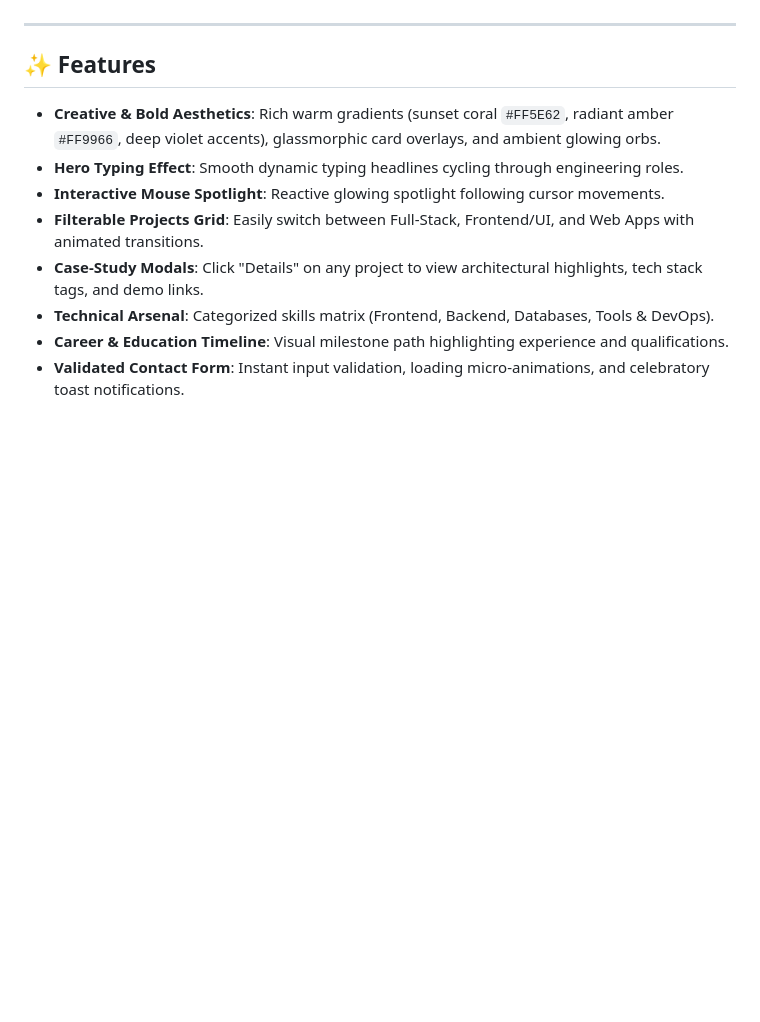
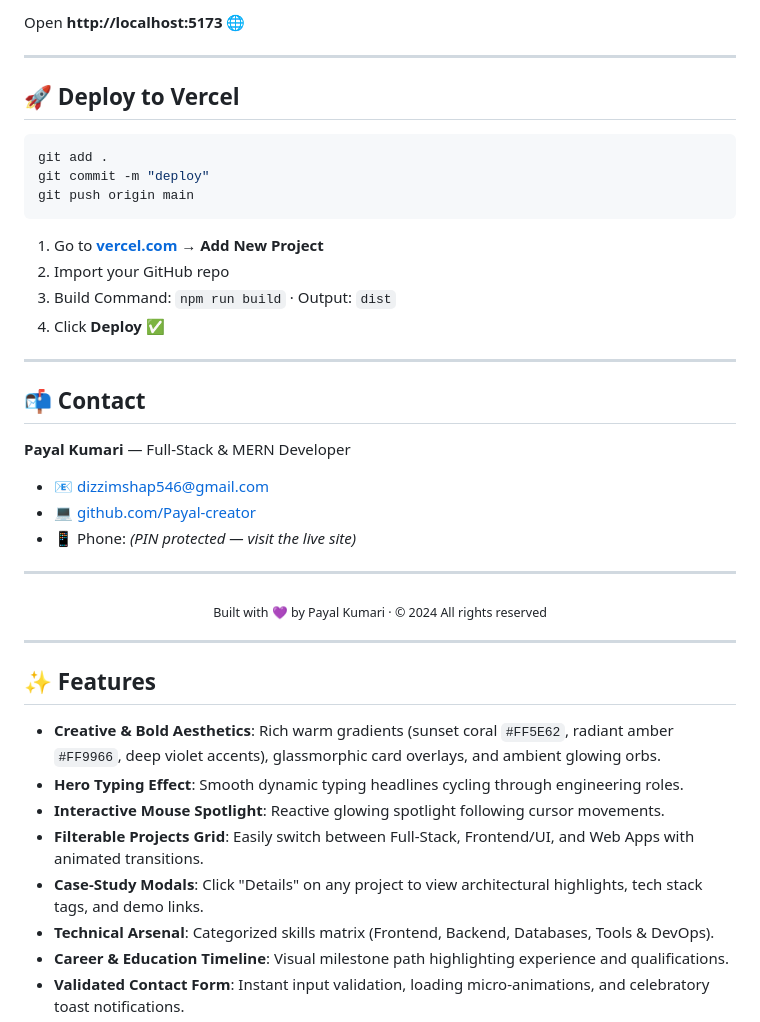
Before and after one commit to Payal-creator/Payal, a Markdown page: README.md, the part around one of its changes. Rendered like a GitHub page; blank space fills up the shorter version.

Commit message:
docs: add professional README with badges, features, structure and Vercel deploy guide

````diff
--- a/README.md
+++ b/README.md
@@ -4,3 +88,36 @@ A creative, bold, and modern personal portfolio website built with HTML5, CSS3,
+Open **http://localhost:5173** 🌐
+
+---
+
+## 🚀 Deploy to Vercel
+
+```bash
+git add .
+git commit -m "deploy"
+git push origin main
+```
+
+1. Go to **[vercel.com](https://vercel.com)** → **Add New Project**
+2. Import your GitHub repo
+3. Build Command: `npm run build` · Output: `dist`
+4. Click **Deploy** ✅
+
+---
+
+## 📬 Contact
+
+**Payal Kumari** — Full-Stack & MERN Developer
+
+- 📧 [dizzimshap546@gmail.com](mailto:dizzimshap546@gmail.com)
+- 💻 [github.com/Payal-creator](https://github.com/Payal-creator)
+- 📱 Phone: *(PIN protected — visit the live site)*
+
+---
+
+<div align="center">
+  <sub>Built with 💜 by Payal Kumari · © 2024 All rights reserved</sub>
+</div>
+
 
 ---
 
````
Also changed, not shown: other parts of README.md (+86 -2 lines).
